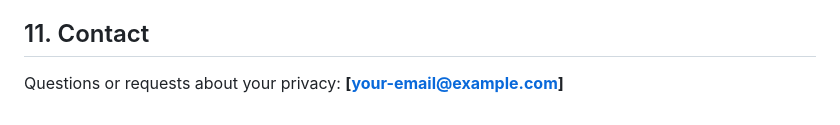
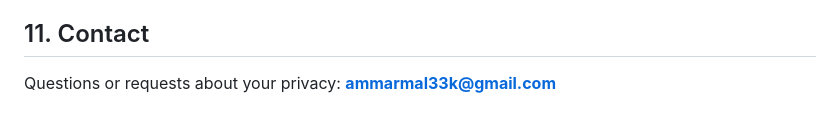
Before and after one commit to Ammarmalik98/hearthside-anna, a Markdown page: PRIVACY.MD, the part around the change. GitHub-like rendering.

```diff
--- a/PRIVACY.MD
+++ b/PRIVACY.MD
@@ -79,4 +79,4 @@ If this policy changes, the updated version will be posted at this address with
 
 ## 11. Contact
 
-Questions or requests about your privacy: **[your-email@example.com]**
+Questions or requests about your privacy: **ammarmal33k@gmail.com**
```
